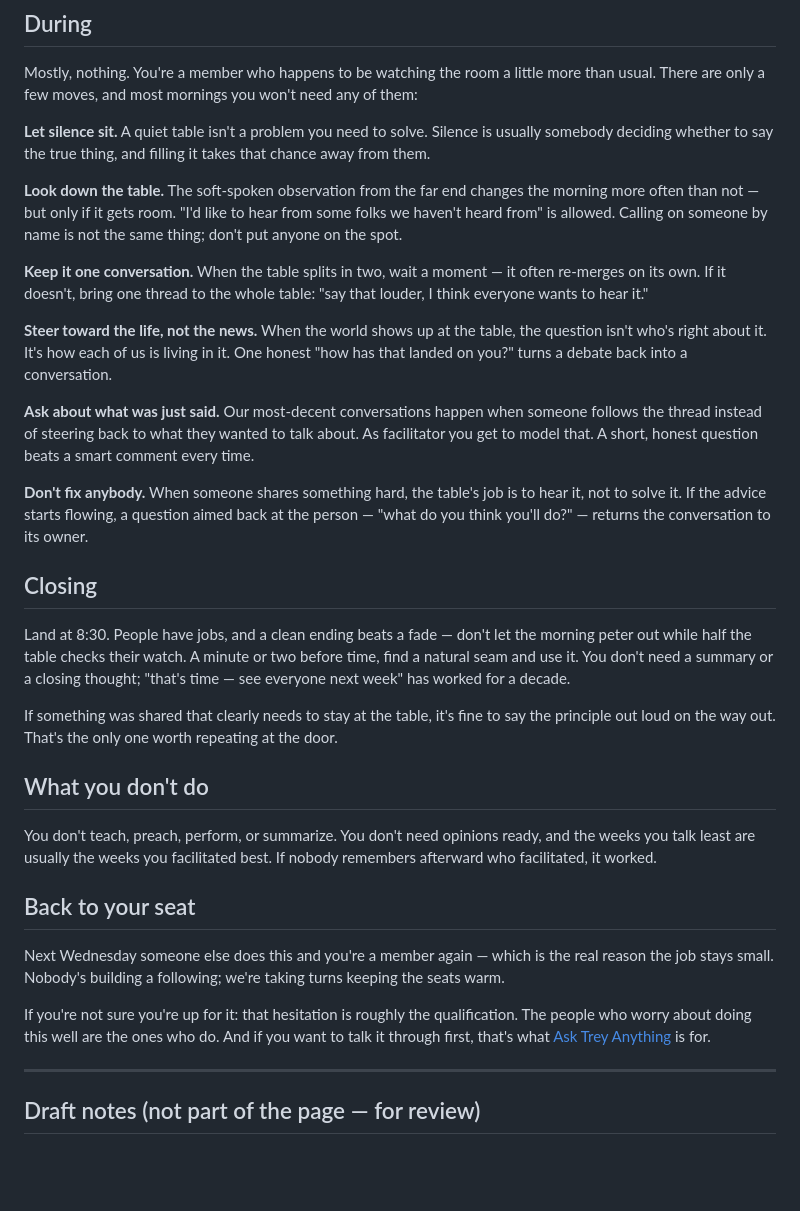
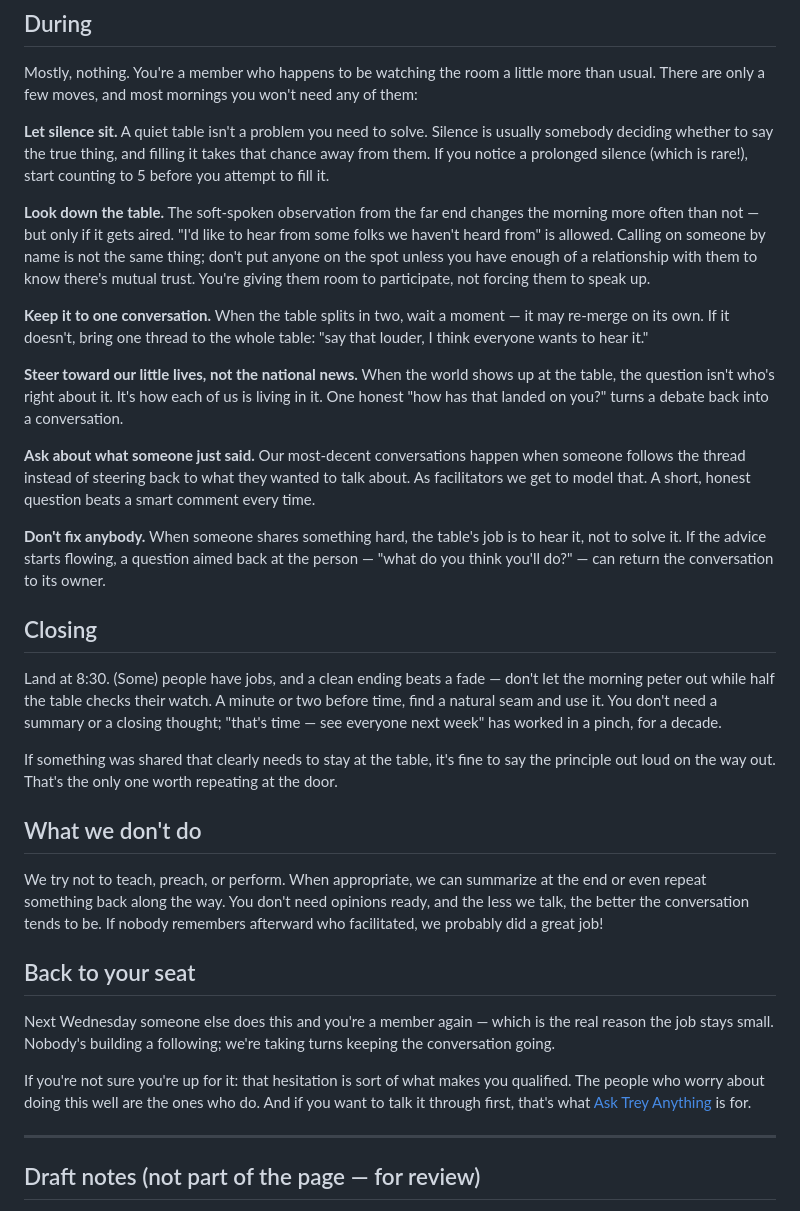
Before and after one commit to adaliaworks/ADC, a Markdown page: facilitators-draft.md, the part around the change. Rendered like a GitHub page; blank space fills up the shorter version.

```diff
--- a/facilitators-draft.md
+++ b/facilitators-draft.md
@@ -52,61 +52,58 @@ you won't need any of them:
 
 **Let silence sit.** A quiet table isn't a problem you need to solve.
 Silence is usually somebody deciding whether to say the true thing,
-and filling it takes that chance away from them.
+and filling it takes that chance away from them. If you notice a prolonged silence (which is rare!), start counting to 5 before you attempt to fill it.
 
 **Look down the table.** The soft-spoken observation from the far end
-changes the morning more often than not — but only if it gets room.
+changes the morning more often than not — but only if it gets aired.
 "I'd like to hear from some folks we haven't heard from" is allowed.
 Calling on someone by name is not the same thing; don't put anyone on
-the spot.
+the spot unless you have enough of a relationship with them to know there's mutual trust. You're giving them room to participate, not forcing them to speak up.
 
-**Keep it one conversation.** When the table splits in two, wait a
-moment — it often re-merges on its own. If it doesn't, bring one
+**Keep it to one conversation.** When the table splits in two, wait a
+moment — it may re-merge on its own. If it doesn't, bring one
 thread to the whole table: "say that louder, I think everyone wants to
 hear it."
 
-**Steer toward the life, not the news.** When the world shows up at
+**Steer toward our little lives, not the national news.** When the world shows up at
 the table, the question isn't who's right about it. It's how each of
 us is living in it. One honest "how has that landed on you?" turns a
 debate back into a conversation.
 
-**Ask about what was just said.** Our most-decent conversations happen
+**Ask about what someone just said.** Our most-decent conversations happen
 when someone follows the thread instead of steering back to what they
-wanted to talk about. As facilitator you get to model that. A short,
+wanted to talk about. As facilitators we get to model that. A short,
 honest question beats a smart comment every time.
 
 **Don't fix anybody.** When someone shares something hard, the table's
 job is to hear it, not to solve it. If the advice starts flowing, a
 question aimed back at the person — "what do you think you'll do?" —
-returns the conversation to its owner.
+can return the conversation to its owner.
 
 ## Closing
 
-Land at 8:30. People have jobs, and a clean ending beats a fade —
+Land at 8:30. (Some) people have jobs, and a clean ending beats a fade —
 don't let the morning peter out while half the table checks their
 watch. A minute or two before time, find a natural seam and use it.
 You don't need a summary or a closing thought; "that's time — see
-everyone next week" has worked for a decade.
+everyone next week" has worked in a pinch, for a decade.
 
 If something was shared that clearly needs to stay at the table, it's
 fine to say the principle out loud on the way out. That's the only
 one worth repeating at the door.
 
-## What you don't do
+## What we don't do
 
-You don't teach, preach, perform, or summarize. You don't need
-opinions ready, and the weeks you talk least are usually the weeks
-you facilitated best. If nobody remembers afterward who facilitated,
-it worked.
+We try not to teach, preach, or perform. When appropriate, we can summarize at the end or even repeat something back along the way. You don't need
+opinions ready, and the less we talk, the better the conversation tends to be. If nobody remembers afterward who facilitated, we probably did a great job!
 
 ## Back to your seat
 
 Next Wednesday someone else does this and you're a member again —
 which is the real reason the job stays small. Nobody's building a
-following; we're taking turns keeping the seats warm.
+following; we're taking turns keeping the conversation going.
 
-If you're not sure you're up for it: that hesitation is roughly the
-qualification. The people who worry about doing this well are the
+If you're not sure you're up for it: that hesitation is sort of what makes you qualified. The people who worry about doing this well are the
 ones who do. And if you want to talk it through first, that's what
 [Ask Trey Anything](/contact) is for.
 
```
